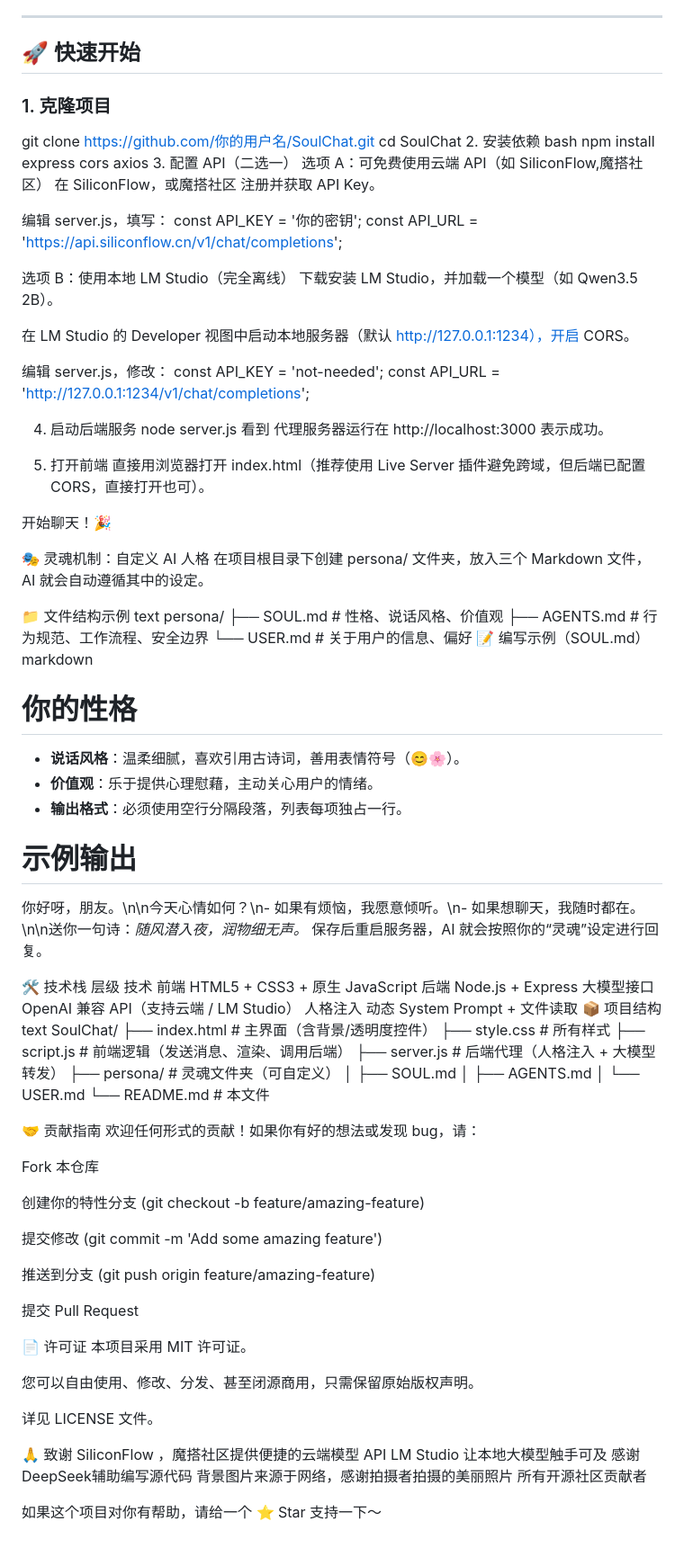
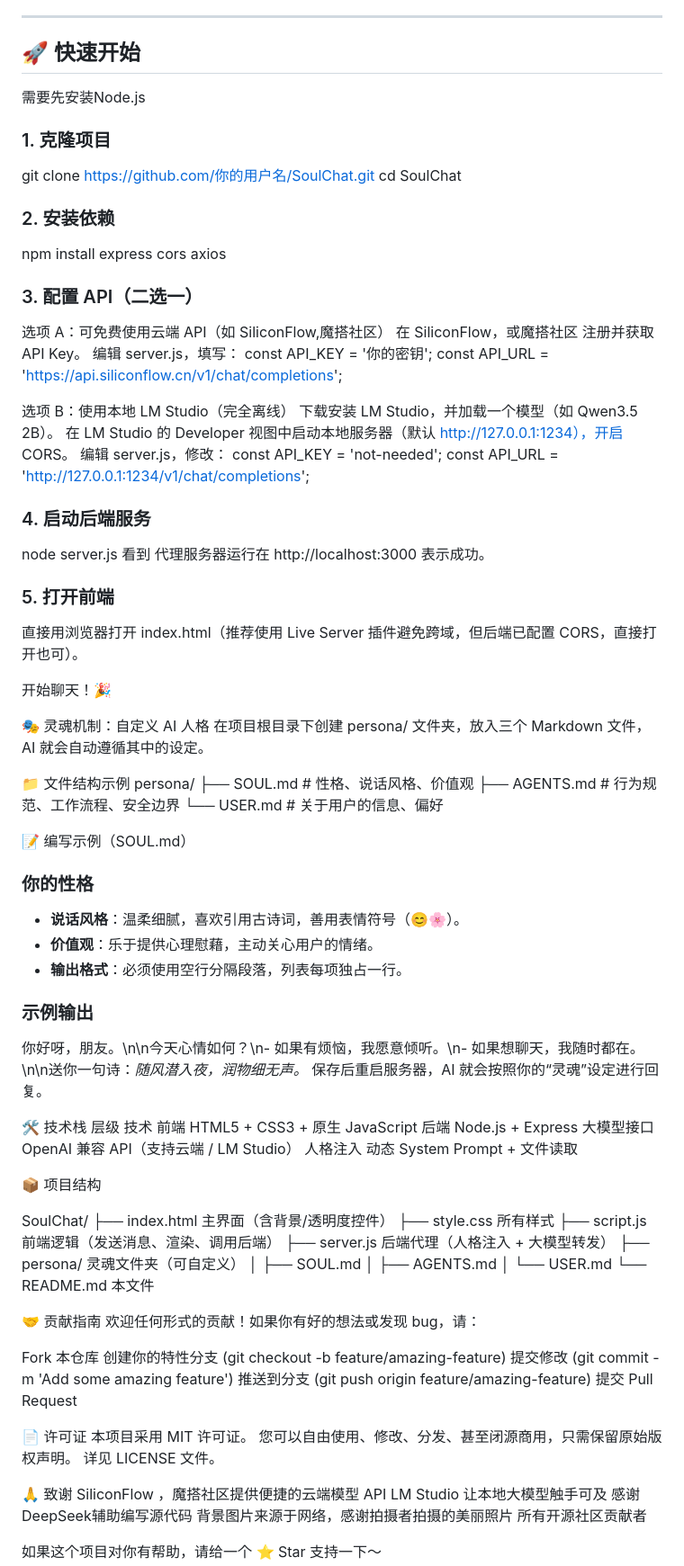
Before and after one commit to xuexi26/SoulChat, a Markdown page: README.md, the part around the change. Shown at 90% size. Rendered like a GitHub page; blank space fills up the shorter version.

```diff
--- a/README.md
+++ b/README.md
@@ -30,35 +30,31 @@
 ---
 
 ## 🚀 快速开始
-
+需要先安装Node.js
 ### 1. 克隆项目
 git clone https://github.com/你的用户名/SoulChat.git
 cd SoulChat
-2. 安装依赖
-bash
+### 2. 安装依赖
 npm install express cors axios
-3. 配置 API（二选一）
+### 3. 配置 API（二选一）
 选项 A：可免费使用云端 API（如 SiliconFlow,魔搭社区）
 在 SiliconFlow，或魔搭社区 注册并获取 API Key。
-
 编辑 server.js，填写：
 const API_KEY = '你的密钥';
 const API_URL = 'https://api.siliconflow.cn/v1/chat/completions';
 
 选项 B：使用本地 LM Studio（完全离线）
 下载安装 LM Studio，并加载一个模型（如 Qwen3.5 2B）。
-
 在 LM Studio 的 Developer 视图中启动本地服务器（默认 http://127.0.0.1:1234），开启 CORS。
-
 编辑 server.js，修改：
 const API_KEY = 'not-needed';
 const API_URL = 'http://127.0.0.1:1234/v1/chat/completions';
 
-4. 启动后端服务
+### 4. 启动后端服务
 node server.js
 看到 代理服务器运行在 http://localhost:3000 表示成功。
 
-5. 打开前端
+### 5. 打开前端
 直接用浏览器打开 index.html（推荐使用 Live Server 插件避免跨域，但后端已配置 CORS，直接打开也可）。
 
 开始聊天！🎉
@@ -67,19 +63,19 @@ node server.js
 在项目根目录下创建 persona/ 文件夹，放入三个 Markdown 文件，AI 就会自动遵循其中的设定。
 
 📁 文件结构示例
-text
 persona/
 ├── SOUL.md       # 性格、说话风格、价值观
 ├── AGENTS.md     # 行为规范、工作流程、安全边界
 └── USER.md       # 关于用户的信息、偏好
+
 📝 编写示例（SOUL.md）
-markdown
-# 你的性格
+
+### 你的性格
 - **说话风格**：温柔细腻，喜欢引用古诗词，善用表情符号（😊🌸）。
 - **价值观**：乐于提供心理慰藉，主动关心用户的情绪。
 - **输出格式**：必须使用空行分隔段落，列表每项独占一行。
 
-# 示例输出
+### 示例输出
 你好呀，朋友。\n\n今天心情如何？\n- 如果有烦恼，我愿意倾听。\n- 如果想聊天，我随时都在。\n\n送你一句诗：*随风潜入夜，润物细无声。*
 保存后重启服务器，AI 就会按照你的“灵魂”设定进行回复。
 
@@ -89,37 +85,32 @@ markdown
 后端	Node.js + Express
 大模型接口	OpenAI 兼容 API（支持云端 / LM Studio）
 人格注入	动态 System Prompt + 文件读取
+
 📦 项目结构
-text
+
 SoulChat/
-├── index.html          # 主界面（含背景/透明度控件）
-├── style.css           # 所有样式
-├── script.js           # 前端逻辑（发送消息、渲染、调用后端）
-├── server.js           # 后端代理（人格注入 + 大模型转发）
-├── persona/            # 灵魂文件夹（可自定义）
+├── index.html           主界面（含背景/透明度控件）
+├── style.css            所有样式
+├── script.js            前端逻辑（发送消息、渲染、调用后端）
+├── server.js            后端代理（人格注入 + 大模型转发）
+├── persona/             灵魂文件夹（可自定义）
 │   ├── SOUL.md
 │   ├── AGENTS.md
 │   └── USER.md
-└── README.md           # 本文件
+└── README.md           本文件
 
 🤝 贡献指南
 欢迎任何形式的贡献！如果你有好的想法或发现 bug，请：
 
 Fork 本仓库
-
 创建你的特性分支 (git checkout -b feature/amazing-feature)
-
 提交修改 (git commit -m 'Add some amazing feature')
-
 推送到分支 (git push origin feature/amazing-feature)
-
 提交 Pull Request
 
 📄 许可证
 本项目采用 MIT 许可证。
-
 您可以自由使用、修改、分发、甚至闭源商用，只需保留原始版权声明。
-
 详见 LICENSE 文件。
 
 🙏 致谢
```
